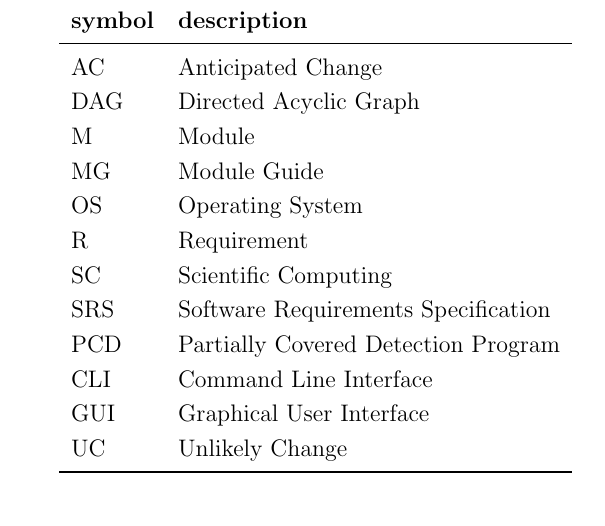
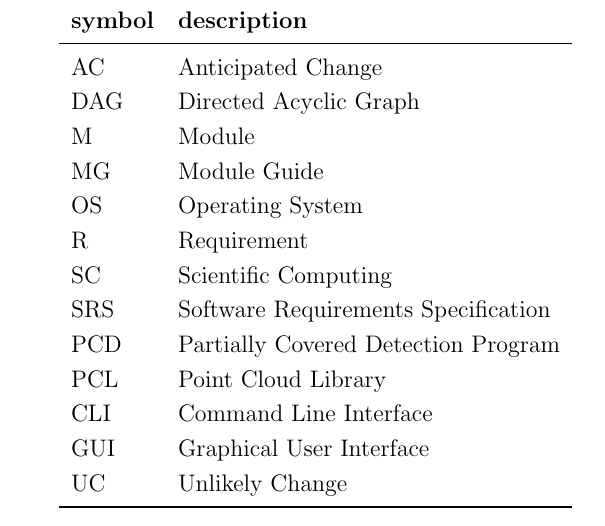
Before and after one commit to takhtart/PCD, a LaTeX document (docs/Design/SoftArchitecture/MG.tex): part of page 3 of 15, cut so that both start at the same text. Compiled offline with pdfLaTeX.

Commit message:
Additional acronym added to MG #41

```diff
--- a/docs/Design/SoftArchitecture/MG.tex
+++ b/docs/Design/SoftArchitecture/MG.tex
@@ -72,6 +72,7 @@
   SC & Scientific Computing \\
   SRS & Software Requirements Specification\\
   PCD & Partially Covered Detection Program \\
+  PCL & Point Cloud Library \\
   CLI & Command Line Interface \\
   GUI & Graphical User Interface \\
   UC & Unlikely Change \\
```
Also changed, not shown: docs/Design/SoftArchitecture/MG.pdf.
